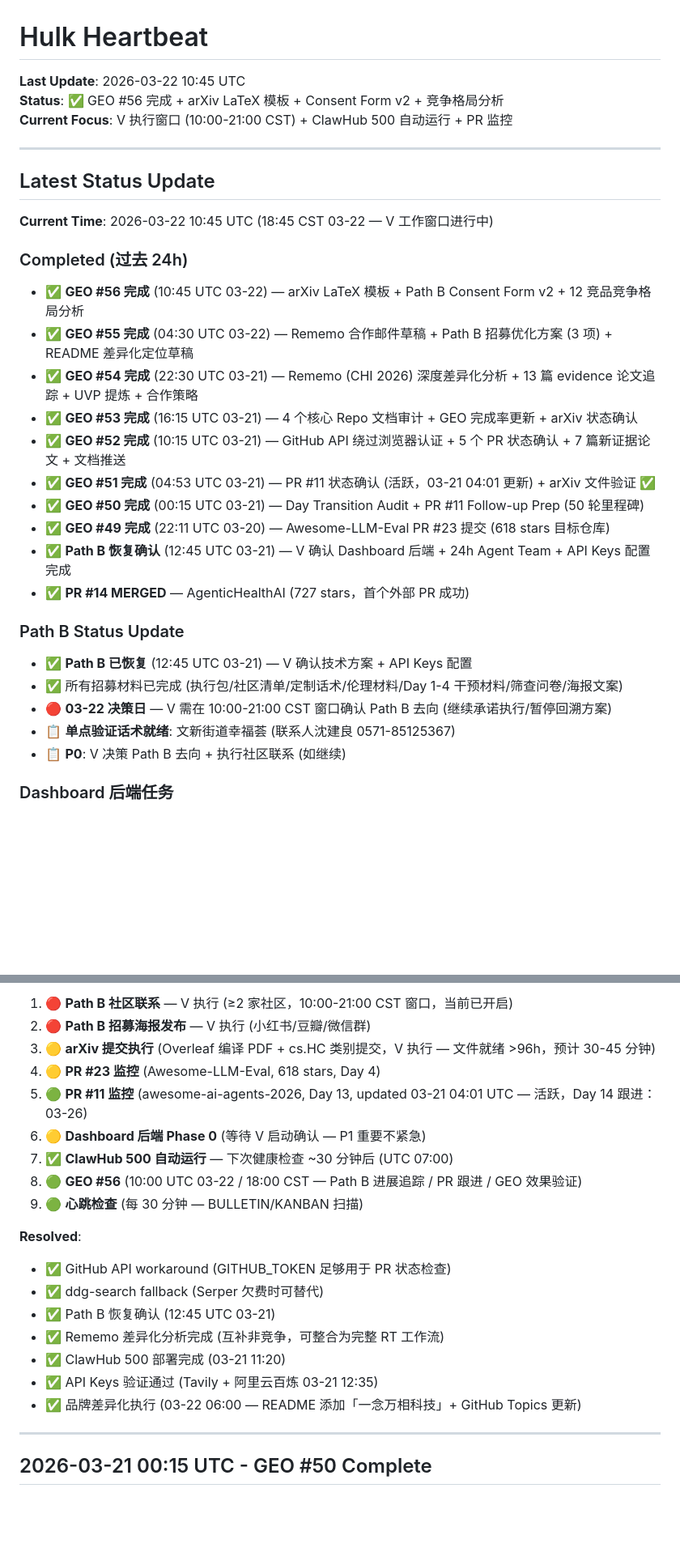
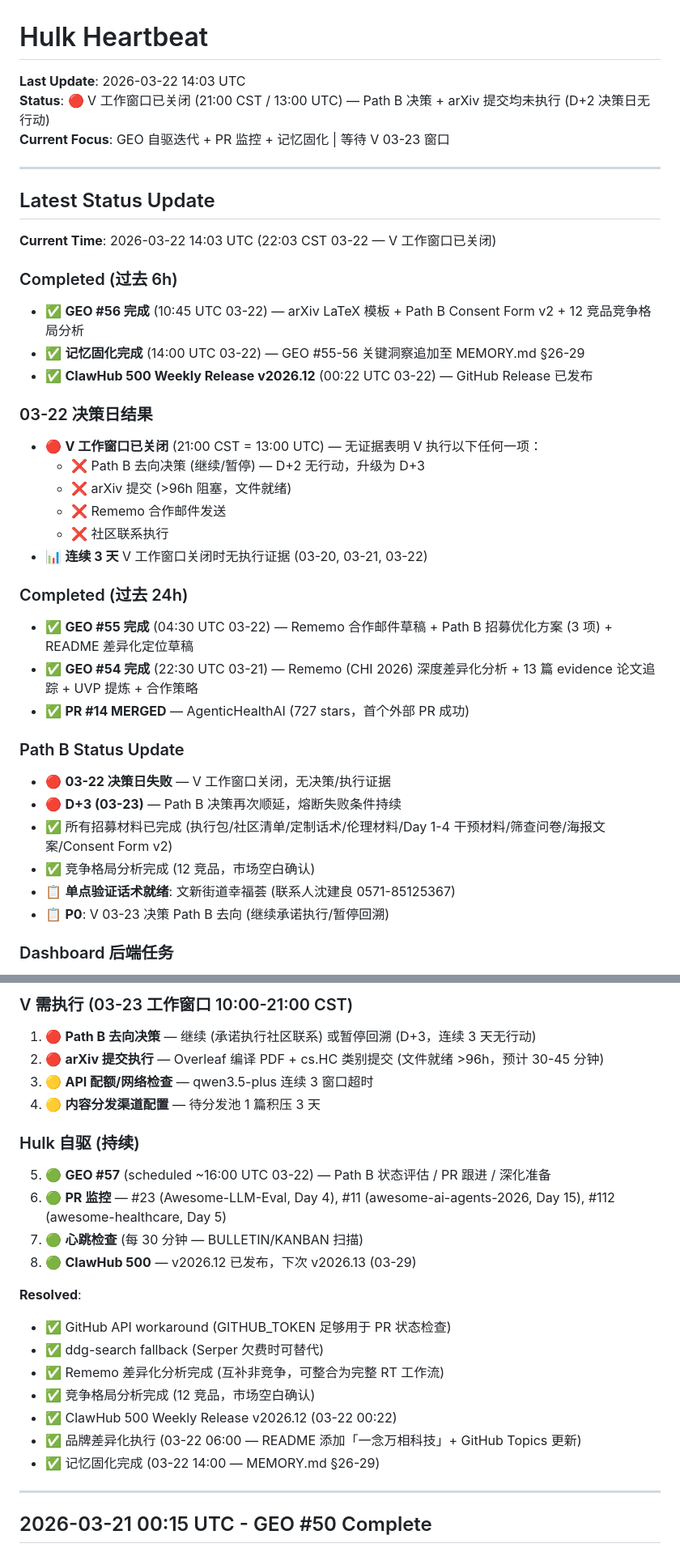
Before and after one commit to cittaverse/auto-evolve, a Markdown page: HEARTBEAT.md, 2 parts joined by grey strips. Shown at 81% size. GitHub-like rendering; blank space fills up the shorter version.

```diff
--- a/HEARTBEAT.md
+++ b/HEARTBEAT.md
@@ -1,33 +1,40 @@
 # Hulk Heartbeat
 
-**Last Update**: 2026-03-22 10:45 UTC
-**Status**: ✅ GEO #56 完成 + arXiv LaTeX 模板 + Consent Form v2 + 竞争格局分析
-**Current Focus**: V 执行窗口 (10:00-21:00 CST) + ClawHub 500 自动运行 + PR 监控
+**Last Update**: 2026-03-22 14:03 UTC
+**Status**: 🔴 V 工作窗口已关闭 (21:00 CST / 13:00 UTC) — Path B 决策 + arXiv 提交均未执行 (D+2 决策日无行动)
+**Current Focus**: GEO 自驱迭代 + PR 监控 + 记忆固化 | 等待 V 03-23 窗口
 
 ---
 
 ## Latest Status Update
 
-**Current Time**: 2026-03-22 10:45 UTC (18:45 CST 03-22 — V 工作窗口进行中)
+**Current Time**: 2026-03-22 14:03 UTC (22:03 CST 03-22 — V 工作窗口已关闭)
+
+### Completed (过去 6h)
+- ✅ **GEO #56 完成** (10:45 UTC 03-22) — arXiv LaTeX 模板 + Path B Consent Form v2 + 12 竞品竞争格局分析
+- ✅ **记忆固化完成** (14:00 UTC 03-22) — GEO #55-56 关键洞察追加至 MEMORY.md §26-29
+- ✅ **ClawHub 500 Weekly Release v2026.12** (00:22 UTC 03-22) — GitHub Release 已发布
+
+### 03-22 决策日结果
+- 🔴 **V 工作窗口已关闭** (21:00 CST = 13:00 UTC) — 无证据表明 V 执行以下任何一项：
+  - ❌ Path B 去向决策 (继续/暂停) — D+2 无行动，升级为 D+3
+  - ❌ arXiv 提交 (>96h 阻塞，文件就绪)
+  - ❌ Rememo 合作邮件发送
+  - ❌ 社区联系执行
+- 📊 **连续 3 天** V 工作窗口关闭时无执行证据 (03-20, 03-21, 03-22)
 
 ### Completed (过去 24h)
-- ✅ **GEO #56 完成** (10:45 UTC 03-22) — arXiv LaTeX 模板 + Path B Consent Form v2 + 12 竞品竞争格局分析
 - ✅ **GEO #55 完成** (04:30 UTC 03-22) — Rememo 合作邮件草稿 + Path B 招募优化方案 (3 项) + README 差异化定位草稿
 - ✅ **GEO #54 完成** (22:30 UTC 03-21) — Rememo (CHI 2026) 深度差异化分析 + 13 篇 evidence 论文追踪 + UVP 提炼 + 合作策略
-- ✅ **GEO #53 完成** (16:15 UTC 03-21) — 4 个核心 Repo 文档审计 + GEO 完成率更新 + arXiv 状态确认
-- ✅ **GEO #52 完成** (10:15 UTC 03-21) — GitHub API 绕过浏览器认证 + 5 个 PR 状态确认 + 7 篇新证据论文 + 文档推送
-- ✅ **GEO #51 完成** (04:53 UTC 03-21) — PR #11 状态确认 (活跃，03-21 04:01 更新) + arXiv 文件验证 ✅
-- ✅ **GEO #50 完成** (00:15 UTC 03-21) — Day Transition Audit + PR #11 Follow-up Prep (50 轮里程碑)
-- ✅ **GEO #49 完成** (22:11 UTC 03-20) — Awesome-LLM-Eval PR #23 提交 (618 stars 目标仓库)
-- ✅ **Path B 恢复确认** (12:45 UTC 03-21) — V 确认 Dashboard 后端 + 24h Agent Team + API Keys 配置完成
 - ✅ **PR #14 MERGED** — AgenticHealthAI (727 stars，首个外部 PR 成功)
 
 ### Path B Status Update
-- ✅ **Path B 已恢复** (12:45 UTC 03-21) — V 确认技术方案 + API Keys 配置
-- ✅ 所有招募材料已完成 (执行包/社区清单/定制话术/伦理材料/Day 1-4 干预材料/筛查问卷/海报文案)
-- 🔴 **03-22 决策日** — V 需在 10:00-21:00 CST 窗口确认 Path B 去向 (继续承诺执行/暂停回溯方案)
+- 🔴 **03-22 决策日失败** — V 工作窗口关闭，无决策/执行证据
+- 🔴 **D+3 (03-23)** — Path B 决策再次顺延，熔断失败条件持续
+- ✅ 所有招募材料已完成 (执行包/社区清单/定制话术/伦理材料/Day 1-4 干预材料/筛查问卷/海报文案/Consent Form v2)
+- ✅ 竞争格局分析完成 (12 竞品，市场空白确认)
 - 📋 **单点验证话术就绪**: 文新街道幸福荟 (联系人沈建良 0571-85125367)
-- 📋 **P0**: V 决策 Path B 去向 + 执行社区联系 (如继续)
+- 📋 **P0**: V 03-23 决策 Path B 去向 (继续承诺执行/暂停回溯)
 
 ### Dashboard 后端任务
 - ✅ **Dashboard 后端技术方案** — V 确认完成 (12:45 UTC 03-21)
@@ -161,22 +168,24 @@
 
-1. 🔴 **Path B 社区联系** — V 执行 (≥2 家社区，10:00-21:00 CST 窗口，当前已开启)
-2. 🔴 **Path B 招募海报发布** — V 执行 (小红书/豆瓣/微信群)
-3. 🟡 **arXiv 提交执行** (Overleaf 编译 PDF + cs.HC 类别提交，V 执行 — 文件就绪 >96h，预计 30-45 分钟)
-4. 🟡 **PR #23 监控** (Awesome-LLM-Eval, 618 stars, Day 4)
-5. 🟢 **PR #11 监控** (awesome-ai-agents-2026, Day 13, updated 03-21 04:01 UTC — 活跃，Day 14 跟进：03-26)
-6. 🟡 **Dashboard 后端 Phase 0** (等待 V 启动确认 — P1 重要不紧急)
-7. ✅ **ClawHub 500 自动运行** — 下次健康检查 ~30 分钟后 (UTC 07:00)
-8. 🟢 **GEO #56** (10:00 UTC 03-22 / 18:00 CST — Path B 进展追踪 / PR 跟进 / GEO 效果验证)
-9. 🟢 **心跳检查** (每 30 分钟 — BULLETIN/KANBAN 扫描)
+### V 需执行 (03-23 工作窗口 10:00-21:00 CST)
+1. 🔴 **Path B 去向决策** — 继续 (承诺执行社区联系) 或暂停回溯 (D+3，连续 3 天无行动)
+2. 🔴 **arXiv 提交执行** — Overleaf 编译 PDF + cs.HC 类别提交 (文件就绪 >96h，预计 30-45 分钟)
+3. 🟡 **API 配额/网络检查** — qwen3.5-plus 连续 3 窗口超时
+4. 🟡 **内容分发渠道配置** — 待分发池 1 篇积压 3 天
+
+### Hulk 自驱 (持续)
+5. 🟢 **GEO #57** (scheduled ~16:00 UTC 03-22) — Path B 状态评估 / PR 跟进 / 深化准备
+6. 🟢 **PR 监控** — #23 (Awesome-LLM-Eval, Day 4), #11 (awesome-ai-agents-2026, Day 15), #112 (awesome-healthcare, Day 5)
+7. 🟢 **心跳检查** (每 30 分钟 — BULLETIN/KANBAN 扫描)
+8. 🟢 **ClawHub 500** — v2026.12 已发布，下次 v2026.13 (03-29)
 
 **Resolved**:
 - ✅ GitHub API workaround (GITHUB_TOKEN 足够用于 PR 状态检查)
 - ✅ ddg-search fallback (Serper 欠费时可替代)
-- ✅ Path B 恢复确认 (12:45 UTC 03-21)
 - ✅ Rememo 差异化分析完成 (互补非竞争，可整合为完整 RT 工作流)
-- ✅ ClawHub 500 部署完成 (03-21 11:20)
-- ✅ API Keys 验证通过 (Tavily + 阿里云百炼 03-21 12:35)
+- ✅ 竞争格局分析完成 (12 竞品，市场空白确认)
+- ✅ ClawHub 500 Weekly Release v2026.12 (03-22 00:22)
 - ✅ 品牌差异化执行 (03-22 06:00 — README 添加「一念万相科技」+ GitHub Topics 更新)
+- ✅ 记忆固化完成 (03-22 14:00 — MEMORY.md §26-29)
 
 ---
 
```
Also changed, not shown: other parts of HEARTBEAT.md (+36 -16 lines), SELF-CHECK-PROTOCOL.md (added, +156 -0 lines).
